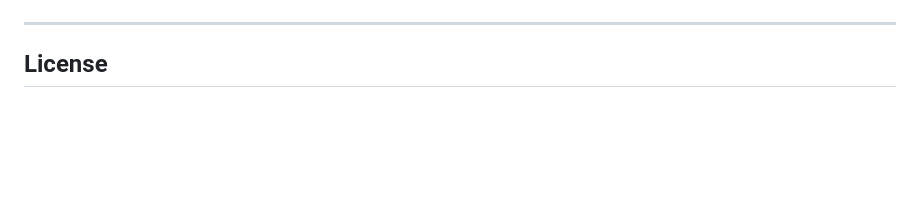
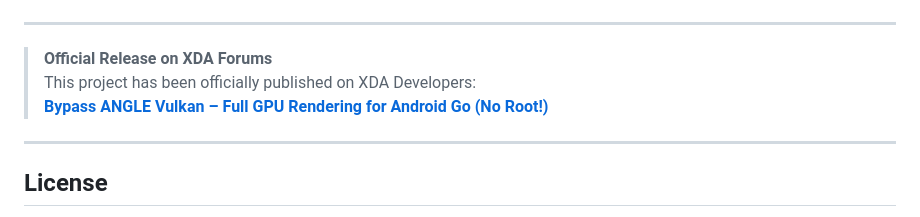
Before and after one commit to Rhaditbhule92/Bypass-ANGLE-Vulkan, a Markdown page: README.md, the part around the change. Rendered like a GitHub page; blank space fills up the shorter version.

```diff
--- a/README.md
+++ b/README.md
@@ -273,6 +273,12 @@ _A full guide to activate the script via ADB Shell inside EngineerMode without r
 
 ---
 
+> **Official Release on XDA Forums**
+> This project has been officially published on XDA Developers:
+> [**Bypass ANGLE Vulkan – Full GPU Rendering for Android Go (No Root!)**](https://xdaforums.com/t/bypass-angle-vulkan.4731370/)
+
+---
+
 ## License
 
 Licensed under the [MIT License](LICENSE).
```
Also changed, not shown: README_ID.md (+6 -0 lines).
